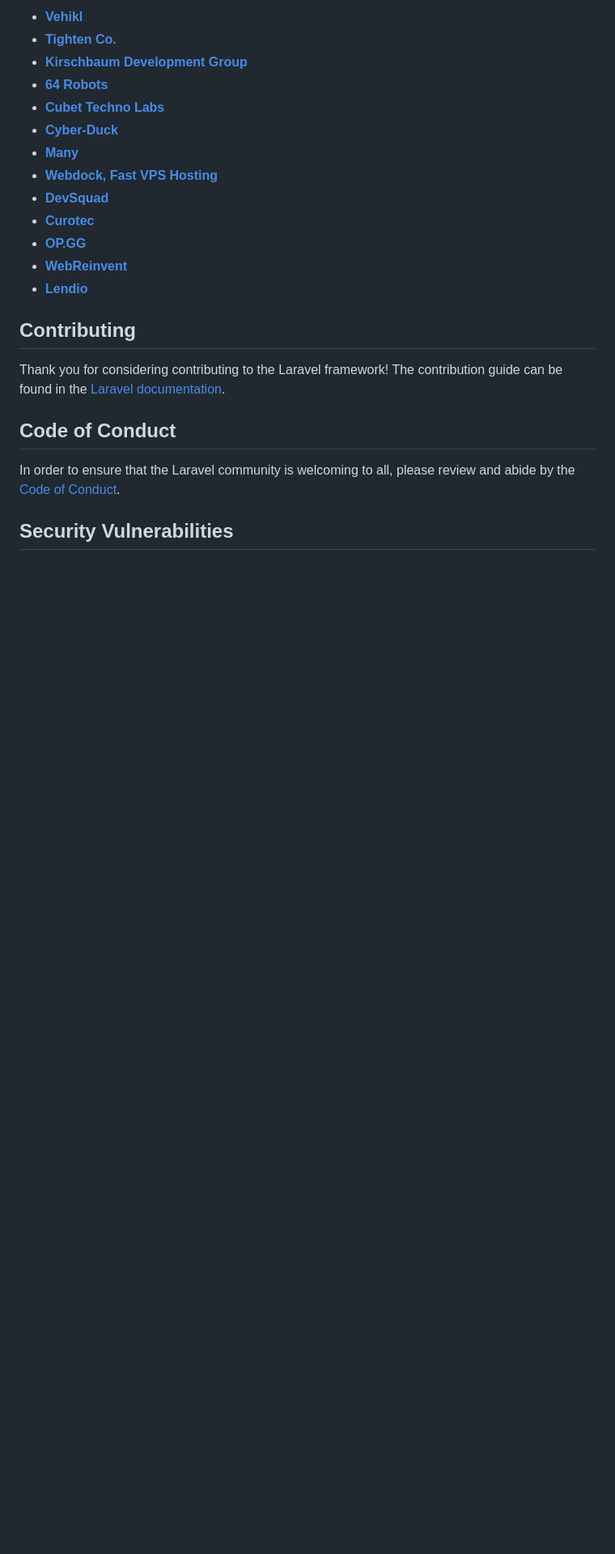
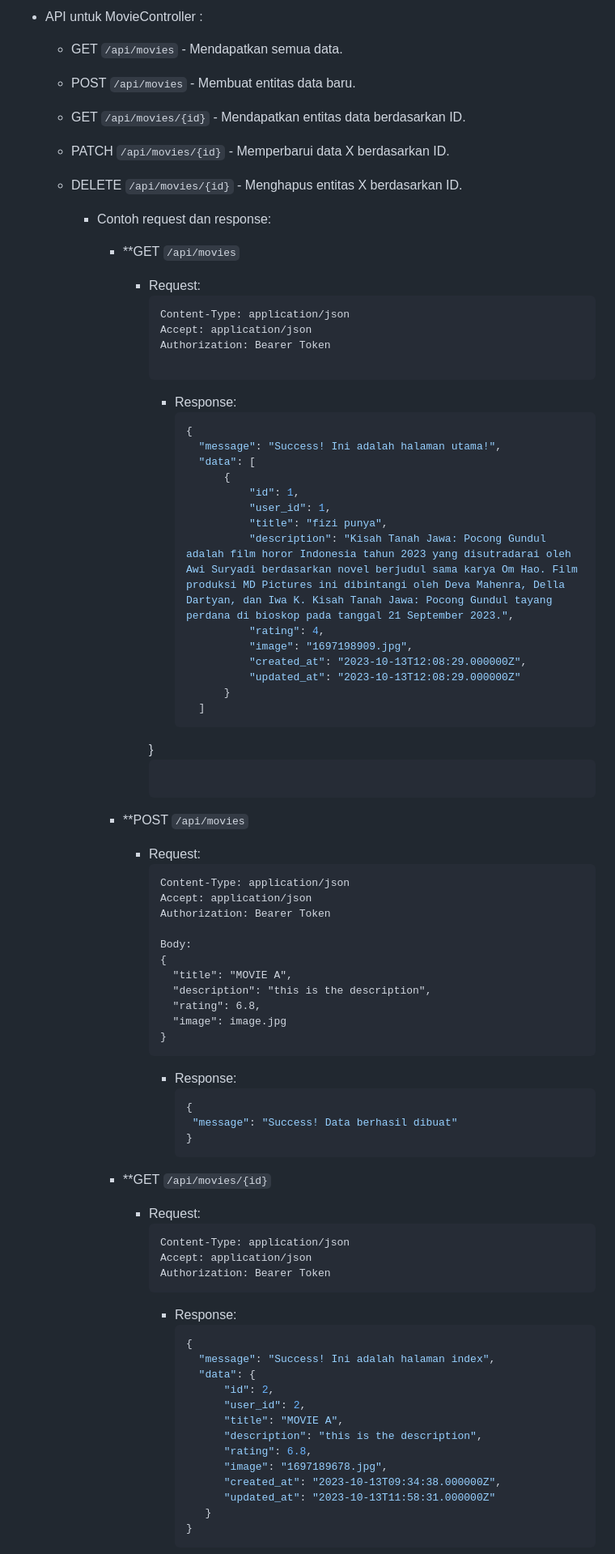
Before and after one commit to fitranpramakrisna/movie-api, a Markdown page: README.md, the part around one of its changes. Shown at 81% size. GitHub-like rendering; blank space fills up the shorter version.

````diff
--- a/README.md
+++ b/README.md
@@ -37,25 +89,82 @@ We would like to extend our thanks to the following sponsors for funding Laravel
 
-- **[Vehikl](https://vehikl.com/)**
-- **[Tighten Co.](https://tighten.co)**
-- **[Kirschbaum Development Group](https://kirschbaumdevelopment.com)**
-- **[64 Robots](https://64robots.com)**
-- **[Cubet Techno Labs](https://cubettech.com)**
-- **[Cyber-Duck](https://cyber-duck.co.uk)**
-- **[Many](https://www.many.co.uk)**
-- **[Webdock, Fast VPS Hosting](https://www.webdock.io/en)**
-- **[DevSquad](https://devsquad.com)**
-- **[Curotec](https://www.curotec.com/services/technologies/laravel/)**
-- **[OP.GG](https://op.gg)**
-- **[WebReinvent](https://webreinvent.com/?utm_source=laravel&utm_medium=github&utm_campaign=patreon-sponsors)**
-- **[Lendio](https://lendio.com)**
+- API untuk MovieController :
+  - GET `/api/movies` - Mendapatkan semua data.
+  - POST `/api/movies` - Membuat entitas data baru.
+  - GET `/api/movies/{id}` - Mendapatkan entitas data berdasarkan ID.
+  - PATCH `/api/movies/{id}` - Memperbarui data X berdasarkan ID.
+  - DELETE `/api/movies/{id}` - Menghapus entitas X berdasarkan ID.
 
-## Contributing
+     - Contoh request dan response:
+       - **GET `/api/movies`
+         - Request:
+              ```
+              Content-Type: application/json
+              Accept: application/json
+              Authorization: Bearer Token
 
-Thank you for considering contributing to the Laravel framework! The contribution guide can be found in the [Laravel documentation](https://laravel.com/docs/contributions).
+              ```
+            - Response:
+              ```json
+              {
+                "message": "Success! Ini adalah halaman utama!",
+                "data": [
+                    {
+                        "id": 1,
+                        "user_id": 1,
+                        "title": "fizi punya",
+                        "description": "Kisah Tanah Jawa: Pocong Gundul adalah film horor Indonesia tahun 2023 yang disutradarai oleh Awi Suryadi berdasarkan novel berjudul sama karya Om Hao. Film produksi MD Pictures ini dibintangi oleh Deva Mahenra, Della Dartyan, dan Iwa K. Kisah Tanah Jawa: Pocong Gundul tayang perdana di bioskop pada tanggal 21 September 2023.",
+                        "rating": 4,
+                        "image": "1697198909.jpg",
+                        "created_at": "2023-10-13T12:08:29.000000Z",
+                        "updated_at": "2023-10-13T12:08:29.000000Z"
+                    }
+                ]
+            }
+              ```
 
-## Code of Conduct
+       - **POST `/api/movies`
+         - Request:
+              ```
+              Content-Type: application/json
+              Accept: application/json
+              Authorization: Bearer Token
 
-In order to ensure that the Laravel community is welcoming to all, please review and abide by the [Code of Conduct](https://laravel.com/docs/contributions#code-of-conduct).
+              Body:
+              {
+                "title": "MOVIE A",
+                "description": "this is the description",
+                "rating": 6.8,
+                "image": image.jpg
+              }
+              ```
+            - Response:
+              ```json
+              {
+               "message": "Success! Data berhasil dibuat"
+              }
+              ```
 
-## Security Vulnerabilities
+       - **GET `/api/movies/{id}`
+         - Request:
+              ```
+              Content-Type: application/json
+              Accept: application/json
+              Authorization: Bearer Token
+              ```
+            - Response:
+              ```json
+              {
+                "message": "Success! Ini adalah halaman index",
+                "data": {
+                    "id": 2,
+                    "user_id": 2,
+                    "title": "MOVIE A",
+                    "description": "this is the description",
+                    "rating": 6.8,
+                    "image": "1697189678.jpg",
+                    "created_at": "2023-10-13T09:34:38.000000Z",
+                    "updated_at": "2023-10-13T11:58:31.000000Z"
+                 }
+              }
+              ```
 
````
Also changed, not shown: other parts of README.md (+127 -27 lines).
